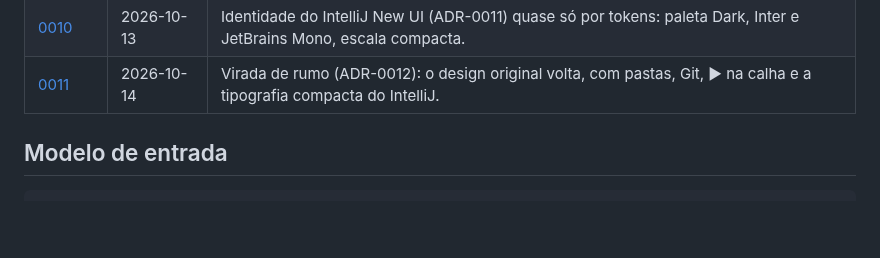
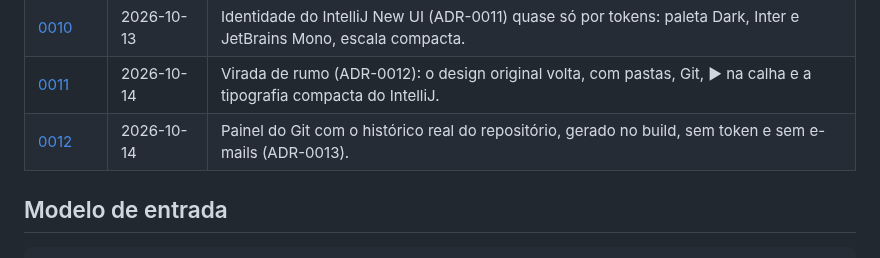
Before and after one commit to viniassuncao1/Portifolio-Vinicius-Machado, a Markdown page: docs/diario/README.md, the part around the change. Drawn GitHub-style; blank space fills up the shorter version.

Commit message:
docs: adiciona a entrada 0012 do diário (painel do Git)

```diff
--- a/docs/diario/README.md
+++ b/docs/diario/README.md
@@ -29,6 +29,7 @@ e eu quero mostrar o processo, não só o resultado.
 | [0009](0009-seo-e-compartilhamento.md)              | 2026-10-13 | Metadados Open Graph, descrição por seção, JSON-LD, sitemap no build e o cartão de compartilhamento.                 |
 | [0010](0010-tokens-e-tipografia-intellij.md)        | 2026-10-13 | Identidade do IntelliJ New UI (ADR-0011) quase só por tokens: paleta Dark, Inter e JetBrains Mono, escala compacta.  |
 | [0011](0011-design-original-com-icones-e-git.md)    | 2026-10-14 | Virada de rumo (ADR-0012): o design original volta, com pastas, Git, ▶ na calha e a tipografia compacta do IntelliJ. |
+| [0012](0012-painel-do-git.md)                       | 2026-10-14 | Painel do Git com o histórico real do repositório, gerado no build, sem token e sem e-mails (ADR-0013).              |
 
 ## Modelo de entrada
 
```
Also changed, not shown: docs/diario/0012-painel-do-git.md (added, +79 -0 lines), docs/diario/imagens/0012-git-desktop.png (added), docs/diario/imagens/0012-git-mobile.png (added).
